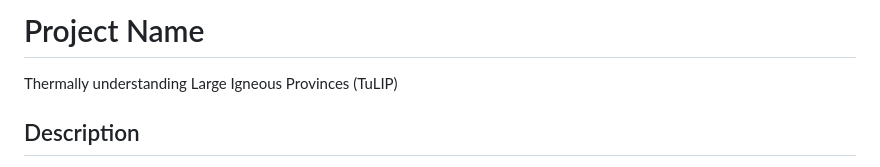
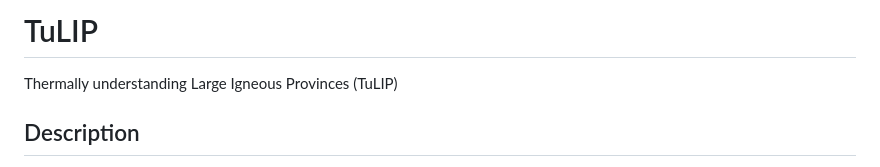
Before and after one commit to Aristle12/TuLIP, a Markdown page: README.md, the part around the change. GitHub-like rendering.

```diff
--- a/README.md
+++ b/README.md
@@ -1,4 +1,4 @@
-# Project Name
+# TuLIP
 
 Thermally understanding Large Igneous Provinces (TuLIP)
 
```
